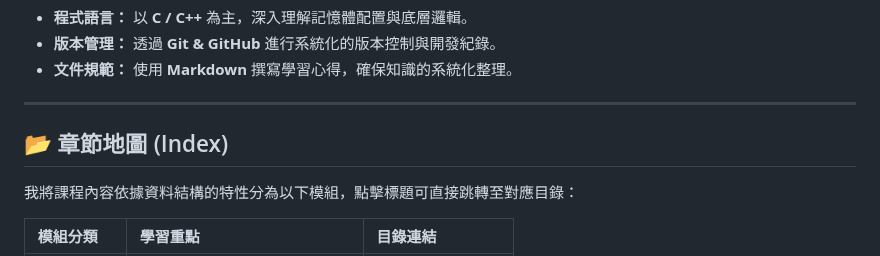
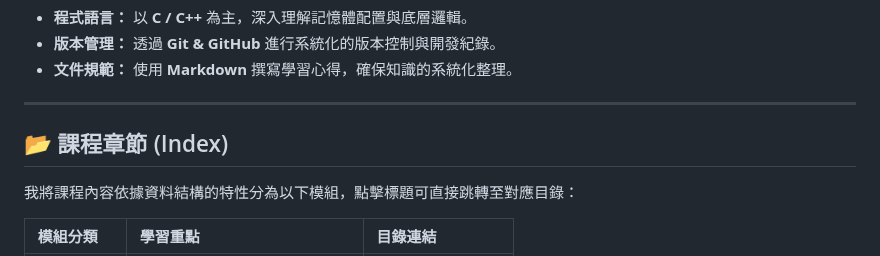
Before and after one commit to seannnn2006/seannnn2006.github.io, a Markdown page: README.md, the part around the change. Drawn GitHub-style.

Commit message:
Update section title from '章節地圖' to '課程章節'

```diff
--- a/README.md
+++ b/README.md
@@ -27,7 +27,7 @@
 
 ---
 
-## 📂 章節地圖 (Index)
+## 📂 課程章節 (Index)
 
 我將課程內容依據資料結構的特性分為以下模組，點擊標題可直接跳轉至對應目錄：
 
```
